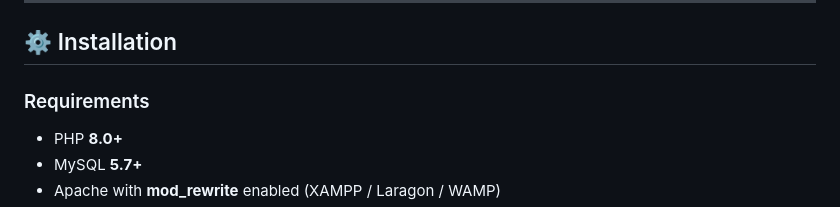
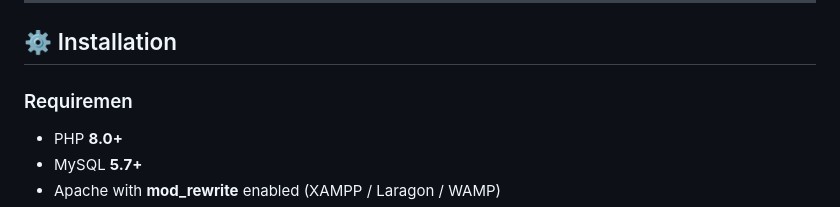
Before and after one commit to rodrigomarcelo643/vanilla-php-mvc-starterkit, a Markdown page: README.md, the part around the change. GitHub-like rendering.

```diff
--- a/README.md
+++ b/README.md
@@ -168,7 +168,7 @@ starterkit/
 
 ## ⚙️ Installation
 
-### Requirements
+### Requiremen
 
 - PHP **8.0+**
 - MySQL **5.7+**
```
